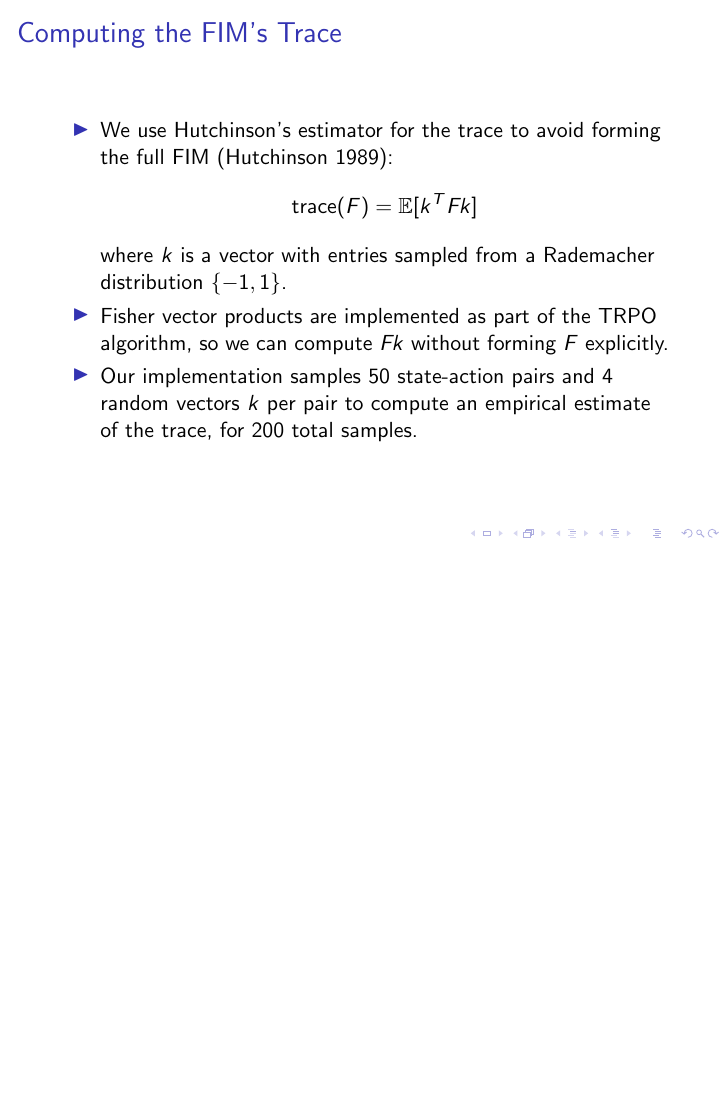
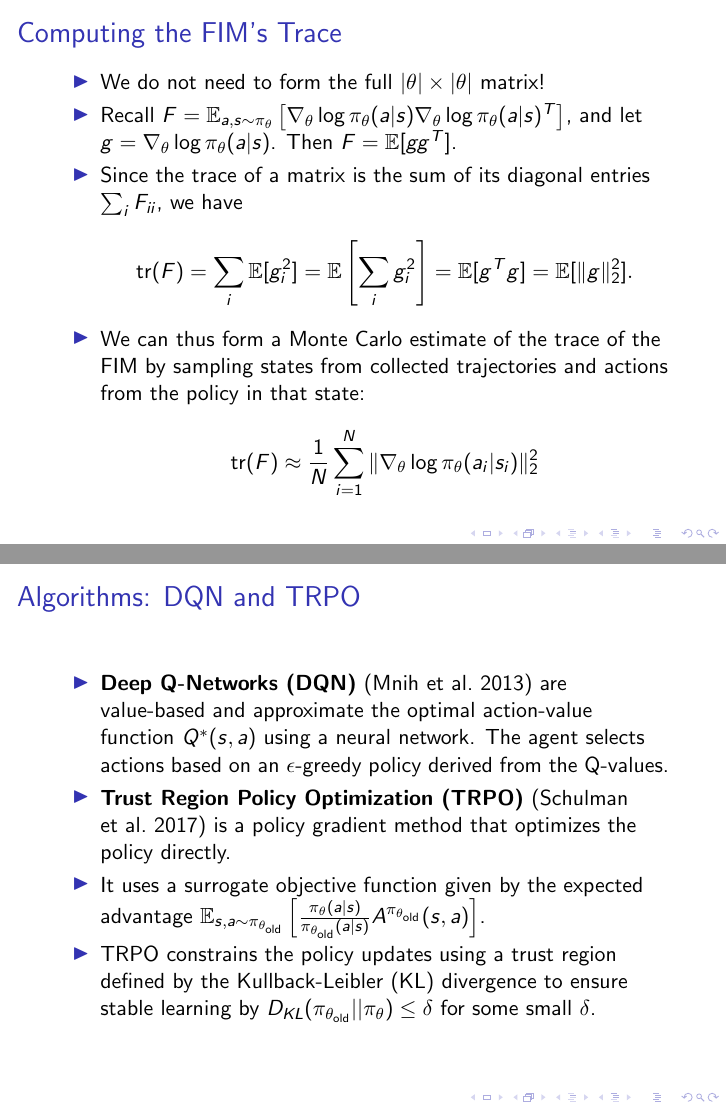
Before and after one commit to richardharnisch/rl_double_descent, LaTeX slides (tex/symposium.tex): page 20 of 20 before the commit and pages 20 and 21 of 21 after it, the two joined at a grey line, the shorter picture padded with empty space. Compiled offline with pdfLaTeX.

Commit message:
presentation draft 3

```diff
--- a/tex/symposium.tex
+++ b/tex/symposium.tex
@@ -100,6 +101,8 @@
 \begin{frame}{Agents \& Training Setup}
     \begin{itemize}
         \item We train two agent types: A DQN \parencite{mnih2013playingatarideepreinforcement} agent and a TRPO agent \parencite{schulman2017trustregionpolicyoptimization}, both using feedforward neural networks.
+        \item DQNs implement Q-learning with experience replay using a neural network to estimate Q-values.
+        \item TRPO is a policy gradient method that optimizes the policy directly while constraining updates using a trust region defined by the KL divergence.
         \item We vary the model capacity by changing the depth and width of the networks.
         \item Training is performed on a fixed set of training maps, with evaluation held-out test maps.
         \item We record the average return and trace of the FIM at various points during training to analyze the presence of Double Descent.
@@ -220,13 +222,25 @@
 
 \begin{frame}{Computing the FIM's Trace}
     \begin{itemize}
-        \item We use Hutchinson's estimator for the trace to avoid forming the full FIM \parencite{hutchinson}:
+        \item We do not need to form the full $|\theta| \times |\theta|$ matrix!
+        \item Recall $F = \mathbb{E}_{a, s \sim \pi_\theta} \left[ \nabla_\theta \log \pi_\theta(a|s) \nabla_\theta \log \pi_\theta(a|s)^T \right]$, and let
+              $g = \nabla_\theta \log \pi_\theta(a|s)$. Then $F = \mathbb{E}[g g^T]$.
+        \item Since the trace of a matrix is the sum of its diagonal entries $\sum_i F_{ii}$, we have \begin{equation*}
+                  \operatorname{tr}(F) = \sum_i \mathbb{E}[g_i^2] = \mathbb{E}\left[\sum_i g_i^2\right] = \mathbb{E}[g^T g] = \mathbb{E}[\|g\|_2^2].
+              \end{equation*}
+        \item We can thus form a Monte Carlo estimate of the trace of the FIM by sampling states from collected trajectories and actions from the policy in that state:
               \begin{equation*}
-                  \text{trace}(F) = \mathbb{E}[k^T F k]
+                  \operatorname{tr}(F) \approx \frac{1}{N} \sum_{i=1}^N \| \nabla_\theta \log \pi_\theta(a_i | s_i) \|_2^2
               \end{equation*}
-              where $k$ is a vector with entries sampled from a Rademacher distribution $\{-1, 1\}$.
-        \item Fisher vector products are implemented as part of the TRPO algorithm, so we can compute $F k$ without forming $F$ explicitly.
-        \item Our implementation samples 50 state-action pairs and 4 random vectors $k$ per pair to compute an empirical estimate of the trace, for 200 total samples.
+    \end{itemize}
+\end{frame}
+
+\begin{frame}{Algorithms: DQN and TRPO}
+    \begin{itemize}
+        \item \textbf{Deep Q-Networks (DQN)} \parencite{mnih2013playingatarideepreinforcement} are value-based and approximate the optimal action-value function $Q^*(s, a)$ using a neural network. The agent selects actions based on an $\epsilon$-greedy policy derived from the Q-values.
+        \item \textbf{Trust Region Policy Optimization (TRPO)} \parencite{schulman2017trustregionpolicyoptimization} is a policy gradient method that optimizes the policy directly.
+        \item It uses a surrogate objective function given by the expected advantage $\mathbb{E}_{s, a \sim \pi_{\theta_\text{old}}} \left[ \frac{\pi_\theta(a|s)}{\pi_{\theta_\text{old}}(a|s)} A^{\pi_{\theta_\text{old}}}(s, a) \right]$.
+        \item TRPO constrains the policy updates using a trust region defined by the Kullback-Leibler (KL) divergence to ensure stable learning by $D_{KL}(\pi_{\theta_\text{old}} || \pi_\theta) \leq \delta$ for some small $\delta$.
     \end{itemize}
 \end{frame}
 
```
Also changed, not shown: tex/symposium.pdf, tex/symposium.tex (10 more changed lines).
